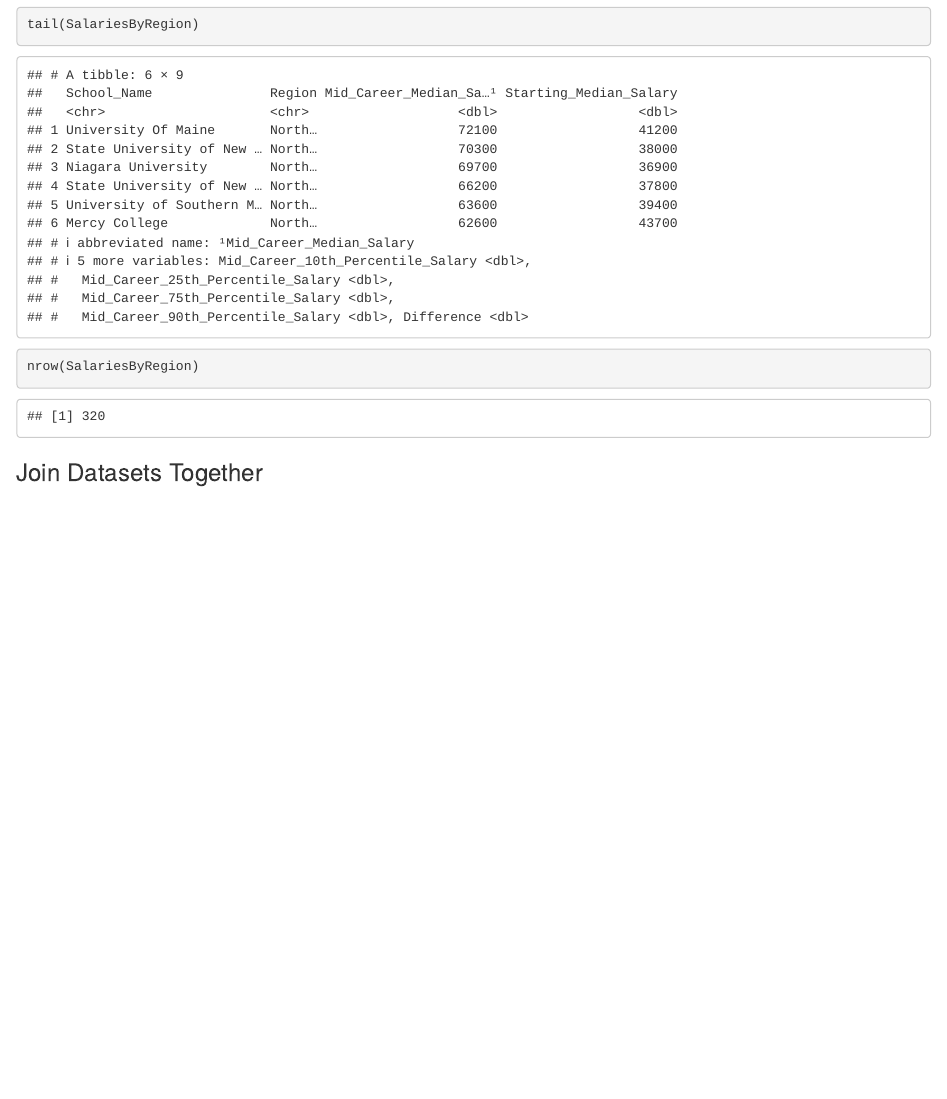
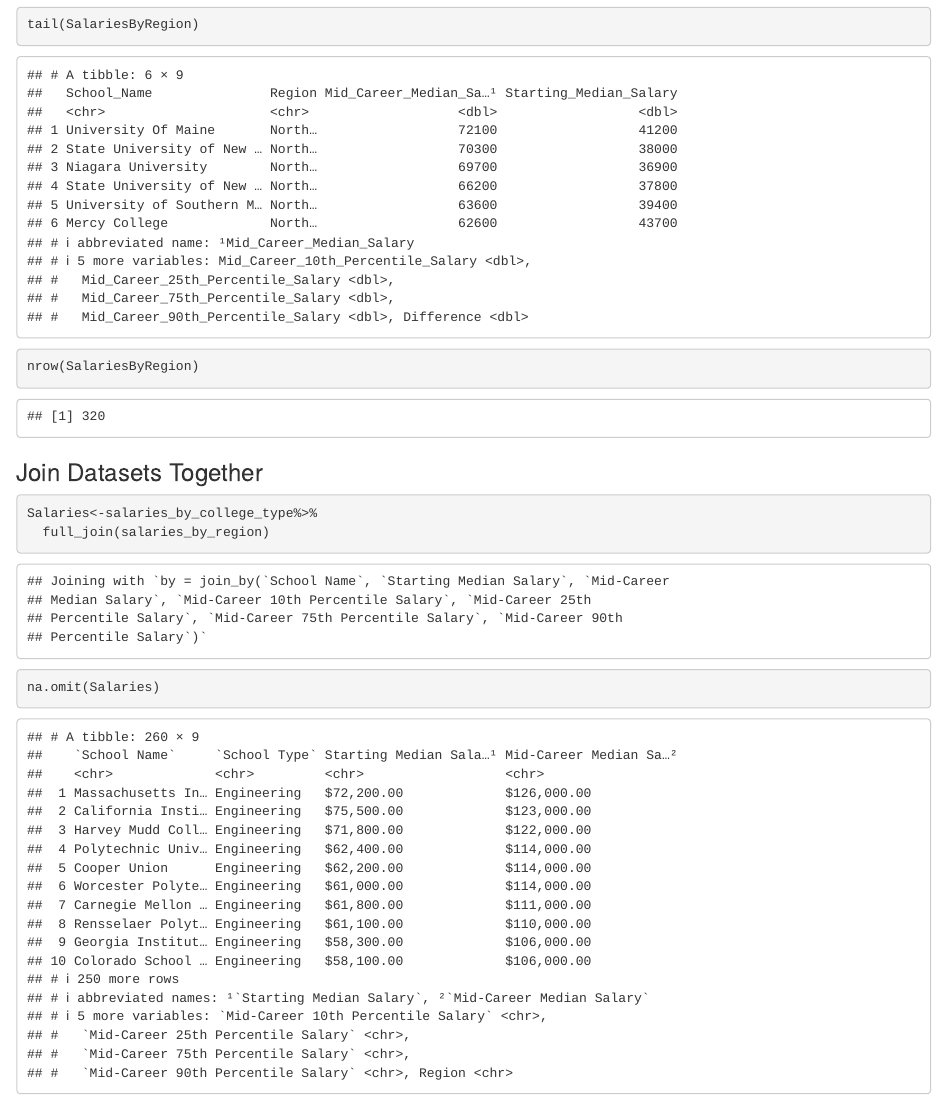
Before and after one commit to LilySJakielaszek/finalproject, an R Markdown document (FinalProjectData.Rmd): the page in a window 1100 px wide, from 8760 px down. Rendered offline with R 4.5, knitr and Pandoc, with nearby package versions; some code elsewhere in the file could not run offline.

Commit message:
added a full join to combine salaries_by_college and salaries_by_region

````diff
--- a/FinalProjectData.Rmd
+++ b/FinalProjectData.Rmd
@@ -137,5 +137,7 @@ nrow(SalariesByRegion)
 
 ### Join Datasets Together
 ```{r}
-
+Salaries<-salaries_by_college_type%>%
+  full_join(salaries_by_region)
+na.omit(Salaries)
 ```
````
